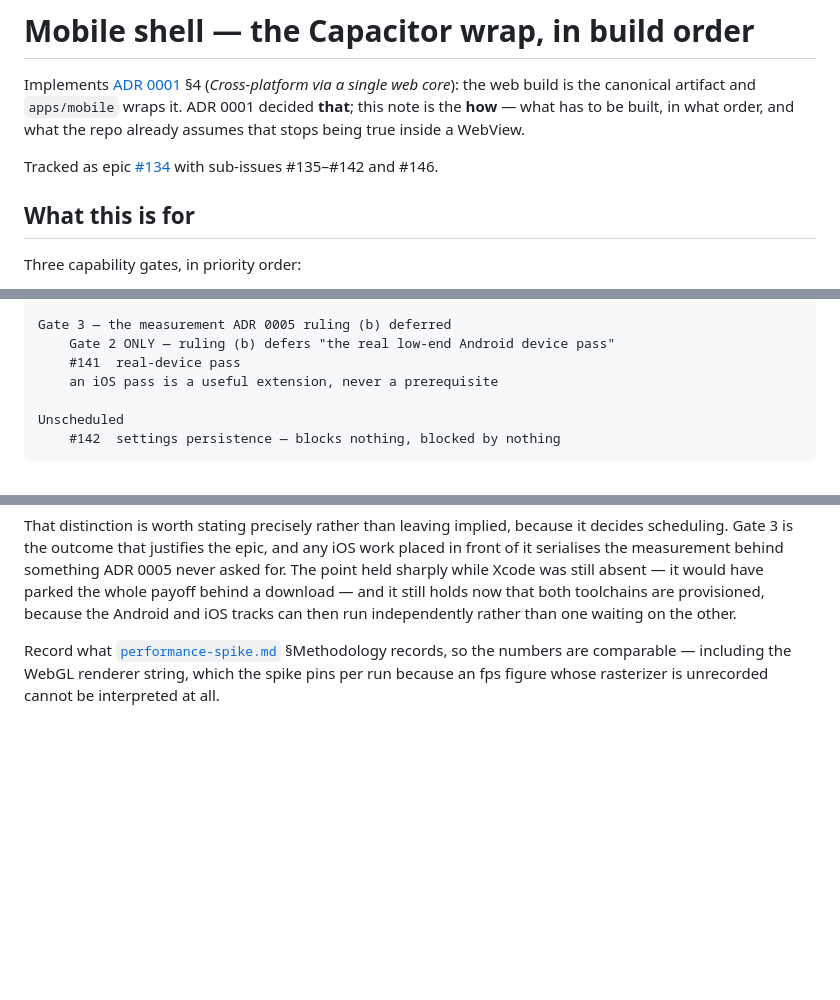
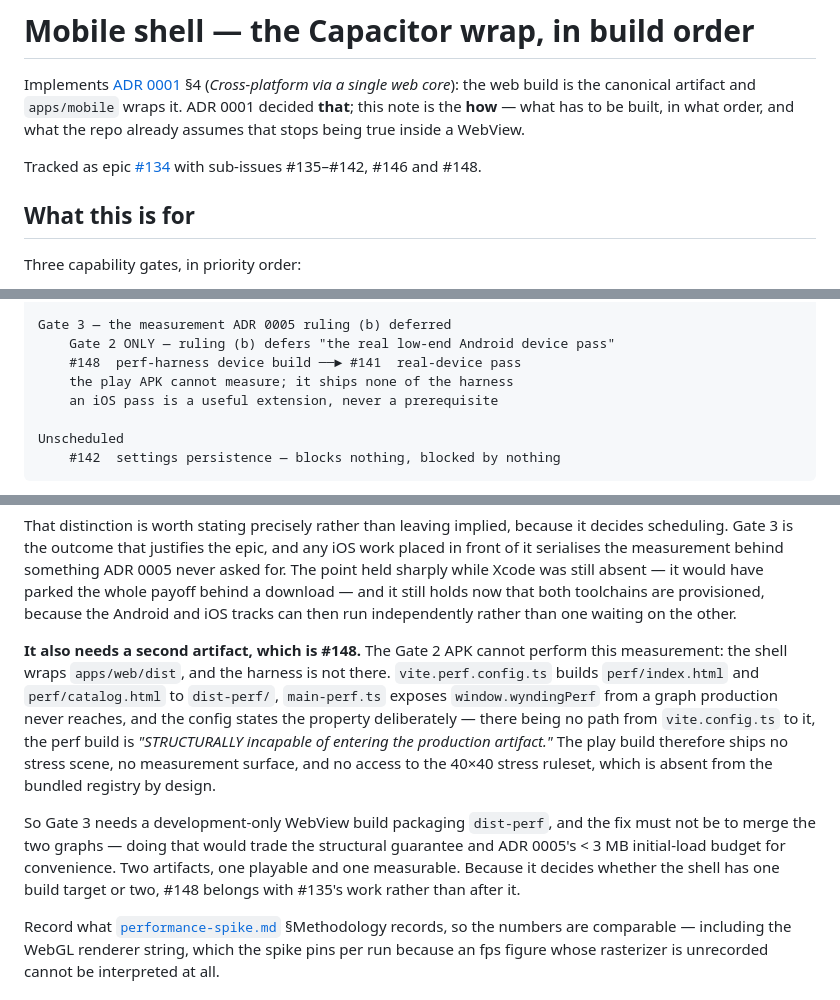
Before and after one commit to wynding/wynding, a Markdown page: docs/design-notes/mobile-shell.md, 3 parts joined by grey strips. Drawn GitHub-style; blank space fills up the shorter version.

Commit message:
docs(design-notes): Gate 3 needs a perf build the play APK cannot provide (#148)
Codex P1 on fd72b22, verified against the repo and accepted. The most serious
finding of this review: not a claim stated wrongly, but a dependency that does
not exist.

The note specified #141 as measuring against the Gate 2 APK. That APK cannot
measure. The shell wraps `apps/web/dist`; `vite.perf.config.ts` builds
`perf/index.html` and `perf/catalog.html` to `dist-perf/`, and
`perf/main-perf.ts` assigns `window.wyndingPerf` from a graph production never
reaches. The config states the property as a guarantee — with no path from
`vite.config.ts` to it, the perf build is "STRUCTURALLY incapable of entering
the production artifact". So the play build ships no stress scene, no
measurement surface, and no 40×40 stress ruleset.

Gate 3 — the outcome this epic exists to reach — was unrunnable as planned.

Filed as #148 rather than folded into #141 or #135: distinct work, own
acceptance criteria, own hard constraint, and it would have been lost inside
either. Attached to #134 (0/10). #141 records the block with its criteria
explicitly unchanged — only the artifact under test moves. #135 records that
one-config-or-two is a decision for the shell work, not after it.

Carried the constraint through verbatim: do not fix this by pulling
`@wynding/perf`, the perf entries, or `@wynding/content/stress` into the
shipped app. That trades the structural guarantee and ADR 0005's < 3 MB budget
for convenience. Two artifacts — one playable, one measurable.

Added one thing review did not raise: there is no Playwright on a phone, so
driving the harness means remote debugging over `chrome://inspect`, and
whether the WebView is inspectable is itself a build-variant setting.

QC: b0fc5488a8b73e6e1c3ba27f26eaf61cb68a57c7 codex round 8, 1/1 P1 accepted; verify green
Co-Authored-By: Claude Opus 5 <noreply@anthropic.com>
Claude-Session: https://claude.ai/code/session_017J1depWzuqZCC5QW13NxFk

```diff
--- a/docs/design-notes/mobile-shell.md
+++ b/docs/design-notes/mobile-shell.md
@@ -5,8 +5,8 @@ core_): the web build is the canonical artifact and `apps/mobile` wraps it. ADR
 **that**; this note is the **how** — what has to be built, in what order, and what the repo
 already assumes that stops being true inside a WebView.
 
-Tracked as epic [#134](https://github.com/wynding/wynding/issues/134) with sub-issues #135–#142
-and #146.
+Tracked as epic [#134](https://github.com/wynding/wynding/issues/134) with sub-issues #135–#142,
+#146 and #148.
 
 ## What this is for
 
@@ -52,7 +52,8 @@ Gate 2 — an Android device plays a build
 
 Gate 3 — the measurement ADR 0005 ruling (b) deferred
     Gate 2 ONLY — ruling (b) defers "the real low-end Android device pass"
-    #141  real-device pass
+    #148  perf-harness device build ──► #141  real-device pass
+    the play APK cannot measure; it ships none of the harness
     an iOS pass is a useful extension, never a prerequisite
 
 Unscheduled
@@ -117,6 +118,21 @@ serialises the measurement behind something ADR 0005 never asked for. The point
 Xcode was still absent — it would have parked the whole payoff behind a download — and it still
 holds now that both toolchains are provisioned, because the Android and iOS tracks can then run
 independently rather than one waiting on the other.
+
+**It also needs a second artifact, which is #148.** The Gate 2 APK cannot perform this
+measurement: the shell wraps `apps/web/dist`, and the harness is not there. `vite.perf.config.ts`
+builds `perf/index.html` and `perf/catalog.html` to `dist-perf/`, `main-perf.ts` exposes
+`window.wyndingPerf` from a graph production never reaches, and the config states the property
+deliberately — there being no path from `vite.config.ts` to it, the perf build is _"STRUCTURALLY
+incapable of entering the production artifact."_ The play build therefore ships no stress scene, no
+measurement surface, and no access to the 40×40 stress ruleset, which is absent from the bundled
+registry by design.
+
+So Gate 3 needs a development-only WebView build packaging `dist-perf`, and the fix must not be to
+merge the two graphs — doing that would trade the structural guarantee and ADR 0005's < 3 MB
+initial-load budget for convenience. Two artifacts, one playable and one measurable. Because it
+decides whether the shell has one build target or two, #148 belongs with #135's work rather than
+after it.
 
 Record what [`performance-spike.md`](performance-spike.md) §Methodology records, so the numbers
 are comparable — including the WebGL renderer string, which the spike pins per run because an fps
```
